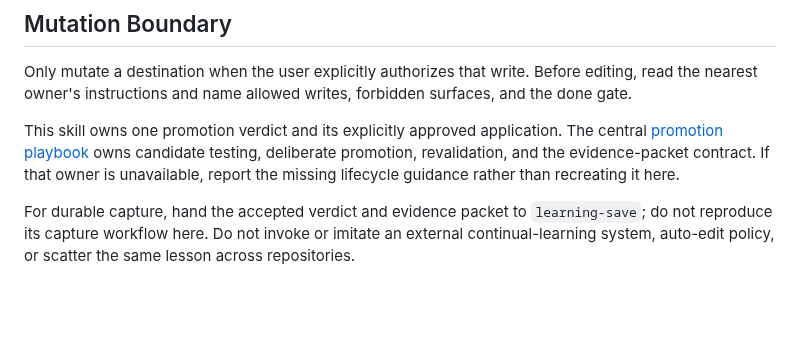
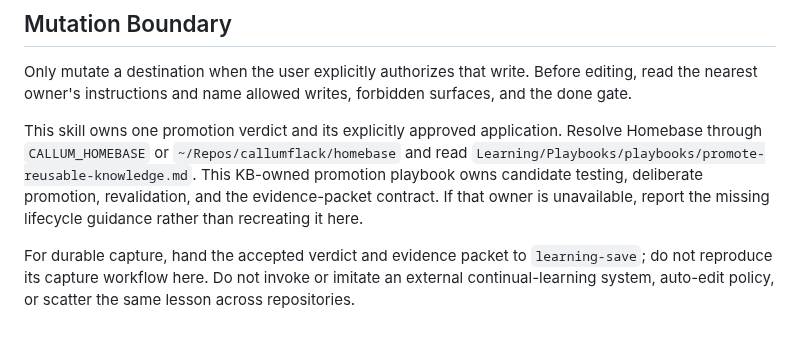
Before and after one commit to callumflack/skills, a Markdown page: learning-playbook/SKILL.md, the part around the change. Rendered like a GitHub page; blank space fills up the shorter version.

Commit message:
Resolve learning playbooks through Homebase

```diff
--- a/learning-playbook/SKILL.md
+++ b/learning-playbook/SKILL.md
@@ -88,6 +88,6 @@ Keep candidate, promoted, and governing status distinct.
 
 Only mutate a destination when the user explicitly authorizes that write. Before editing, read the nearest owner's instructions and name allowed writes, forbidden surfaces, and the done gate.
 
-This skill owns one promotion verdict and its explicitly approved application. The central [promotion playbook](../../playbooks/playbooks/promote-reusable-knowledge.md) owns candidate testing, deliberate promotion, revalidation, and the evidence-packet contract. If that owner is unavailable, report the missing lifecycle guidance rather than recreating it here.
+This skill owns one promotion verdict and its explicitly approved application. Resolve Homebase through `CALLUM_HOMEBASE` or `~/Repos/callumflack/homebase` and read `Learning/Playbooks/playbooks/promote-reusable-knowledge.md`. This KB-owned promotion playbook owns candidate testing, deliberate promotion, revalidation, and the evidence-packet contract. If that owner is unavailable, report the missing lifecycle guidance rather than recreating it here.
 
 For durable capture, hand the accepted verdict and evidence packet to `learning-save`; do not reproduce its capture workflow here. Do not invoke or imitate an external continual-learning system, auto-edit policy, or scatter the same lesson across repositories.
```
Also changed, not shown: learning-loop/SKILL.md (+1 -1 lines).
